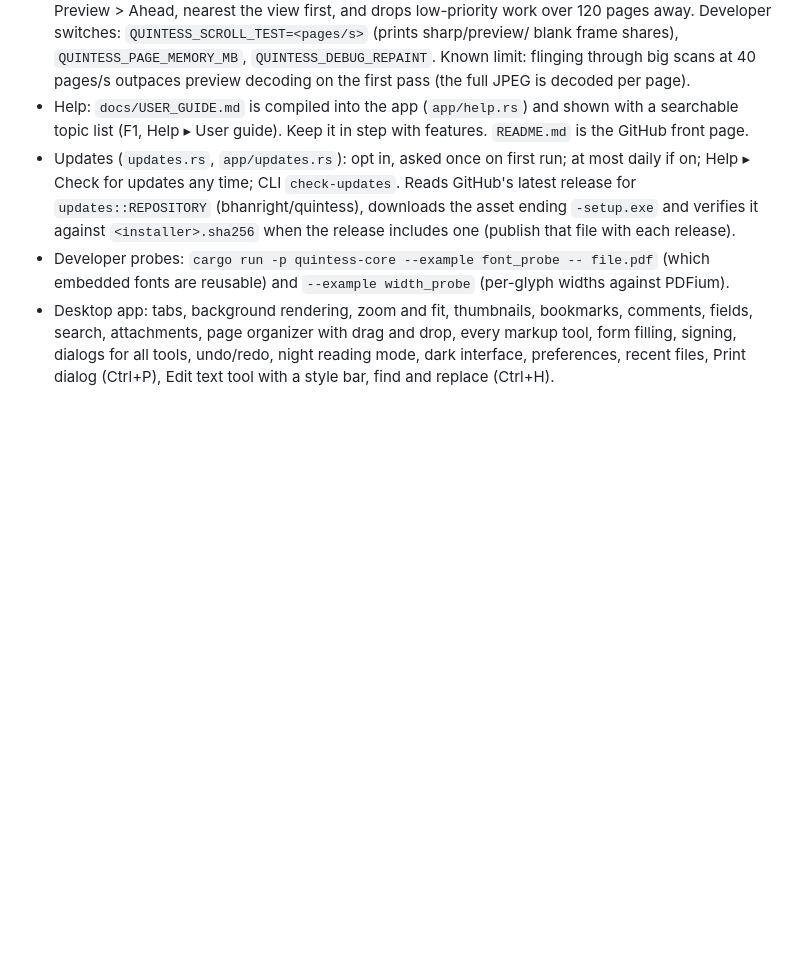
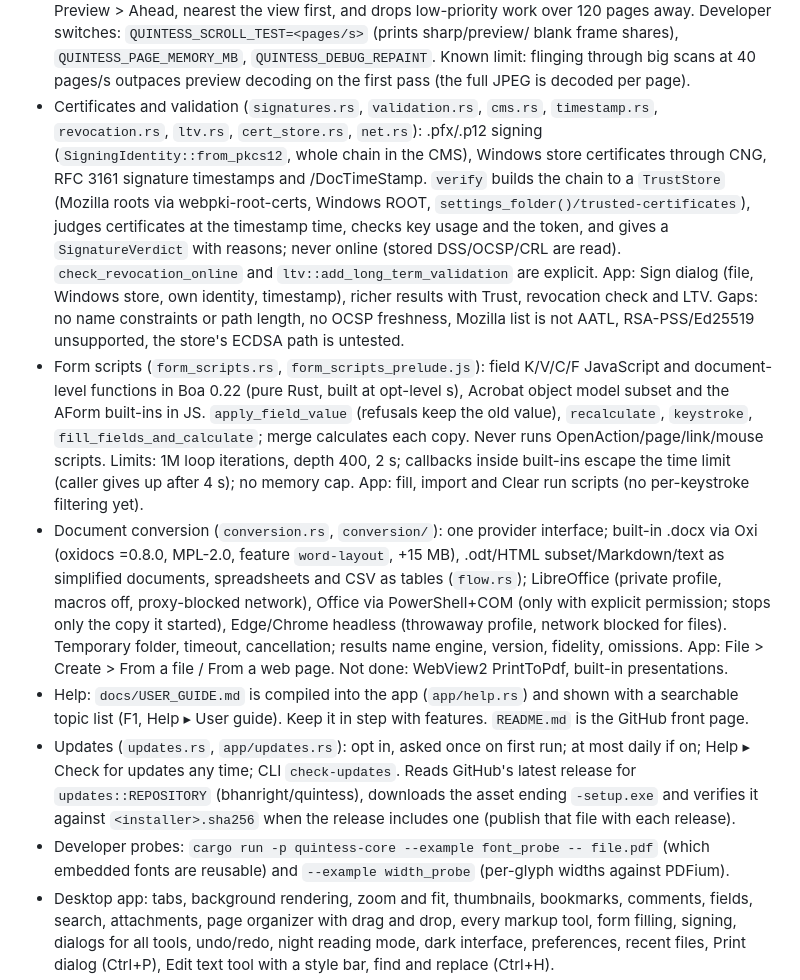
Before and after one commit to bhanright/quintess, a Markdown page: docs/STATUS.md, the part around the change. Drawn GitHub-style; blank space fills up the shorter version.

Commit message:
Status notes for certificates, form scripts and conversion
Co-Authored-By: Claude Opus 5.5 <noreply@anthropic.com>

```diff
--- a/docs/STATUS.md
+++ b/docs/STATUS.md
@@ -211,6 +211,38 @@ saves a picture of the window and exits (setup options are documented on
   blank frame shares), `QUINTESS_PAGE_MEMORY_MB`, `QUINTESS_DEBUG_REPAINT`.
   Known limit: flinging through big scans at 40 pages/s outpaces preview
   decoding on the first pass (the full JPEG is decoded per page).
+- Certificates and validation (`signatures.rs`, `validation.rs`, `cms.rs`,
+  `timestamp.rs`, `revocation.rs`, `ltv.rs`, `cert_store.rs`, `net.rs`): .pfx/.p12
+  signing (`SigningIdentity::from_pkcs12`, whole chain in the CMS), Windows store
+  certificates through CNG, RFC 3161 signature timestamps and /DocTimeStamp.
+  `verify` builds the chain to a `TrustStore` (Mozilla roots via
+  webpki-root-certs, Windows ROOT, `settings_folder()/trusted-certificates`),
+  judges certificates at the timestamp time, checks key usage and the token,
+  and gives a `SignatureVerdict` with reasons; never online (stored DSS/OCSP/CRL
+  are read). `check_revocation_online` and `ltv::add_long_term_validation` are
+  explicit. App: Sign dialog (file, Windows store, own identity, timestamp),
+  richer results with Trust, revocation check and LTV. Gaps: no name
+  constraints or path length, no OCSP freshness, Mozilla list is not AATL,
+  RSA-PSS/Ed25519 unsupported, the store's ECDSA path is untested.
+- Form scripts (`form_scripts.rs`, `form_scripts_prelude.js`): field K/V/C/F
+  JavaScript and document-level functions in Boa 0.22 (pure Rust, built at
+  opt-level s), Acrobat object model subset and the AForm built-ins in JS.
+  `apply_field_value` (refusals keep the old value), `recalculate`,
+  `keystroke`, `fill_fields_and_calculate`; merge calculates each copy. Never
+  runs OpenAction/page/link/mouse scripts. Limits: 1M loop iterations, depth
+  400, 2 s; callbacks inside built-ins escape the time limit (caller gives up
+  after 4 s); no memory cap. App: fill, import and Clear run scripts (no
+  per-keystroke filtering yet).
+- Document conversion (`conversion.rs`, `conversion/`): one provider interface;
+  built-in .docx via Oxi (oxidocs =0.8.0, MPL-2.0, feature `word-layout`,
+  +15 MB), .odt/HTML subset/Markdown/text as simplified documents, spreadsheets
+  and CSV as tables (`flow.rs`); LibreOffice (private profile, macros off,
+  proxy-blocked network), Office via PowerShell+COM (only with explicit
+  permission; stops only the copy it started), Edge/Chrome headless (throwaway
+  profile, network blocked for files). Temporary folder, timeout, cancellation;
+  results name engine, version, fidelity, omissions. App: File > Create > From
+  a file / From a web page. Not done: WebView2 PrintToPdf, built-in
+  presentations.
 - Help: `docs/USER_GUIDE.md` is compiled into the app (`app/help.rs`) and
   shown with a searchable topic list (F1, Help ▸ User guide). Keep it in
   step with features. `README.md` is the GitHub front page.
```
